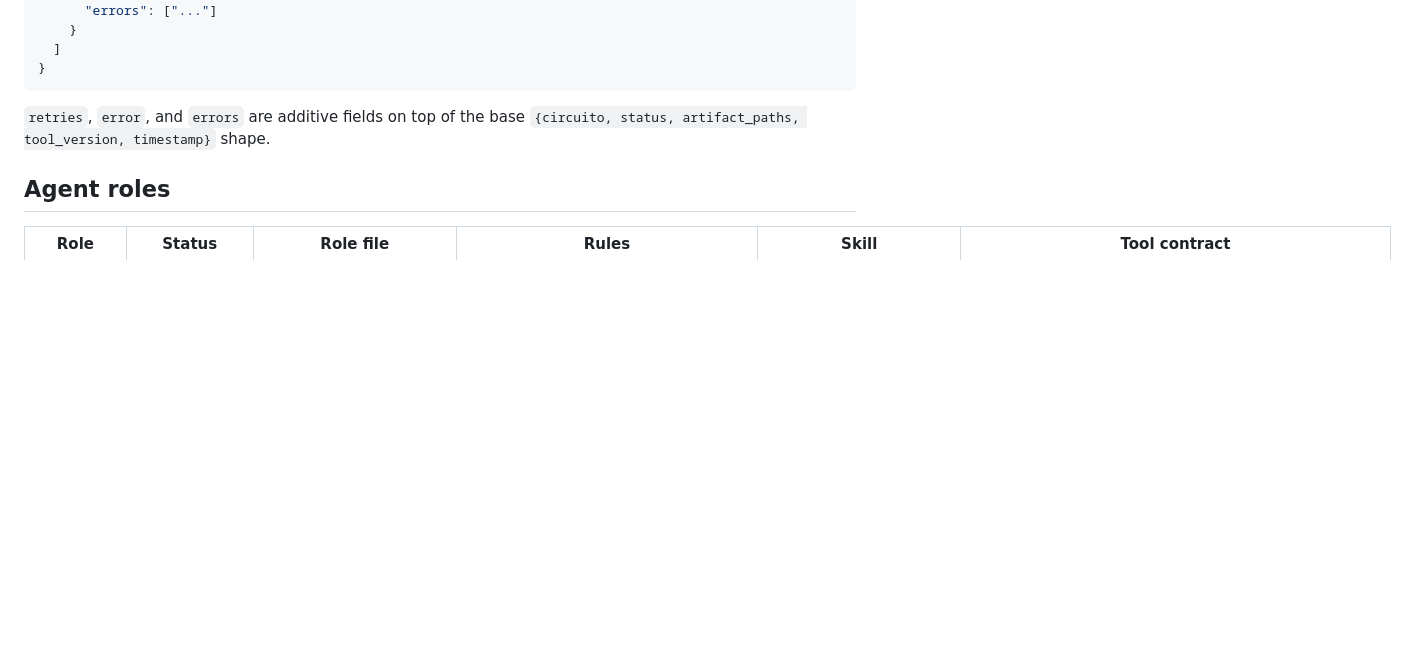
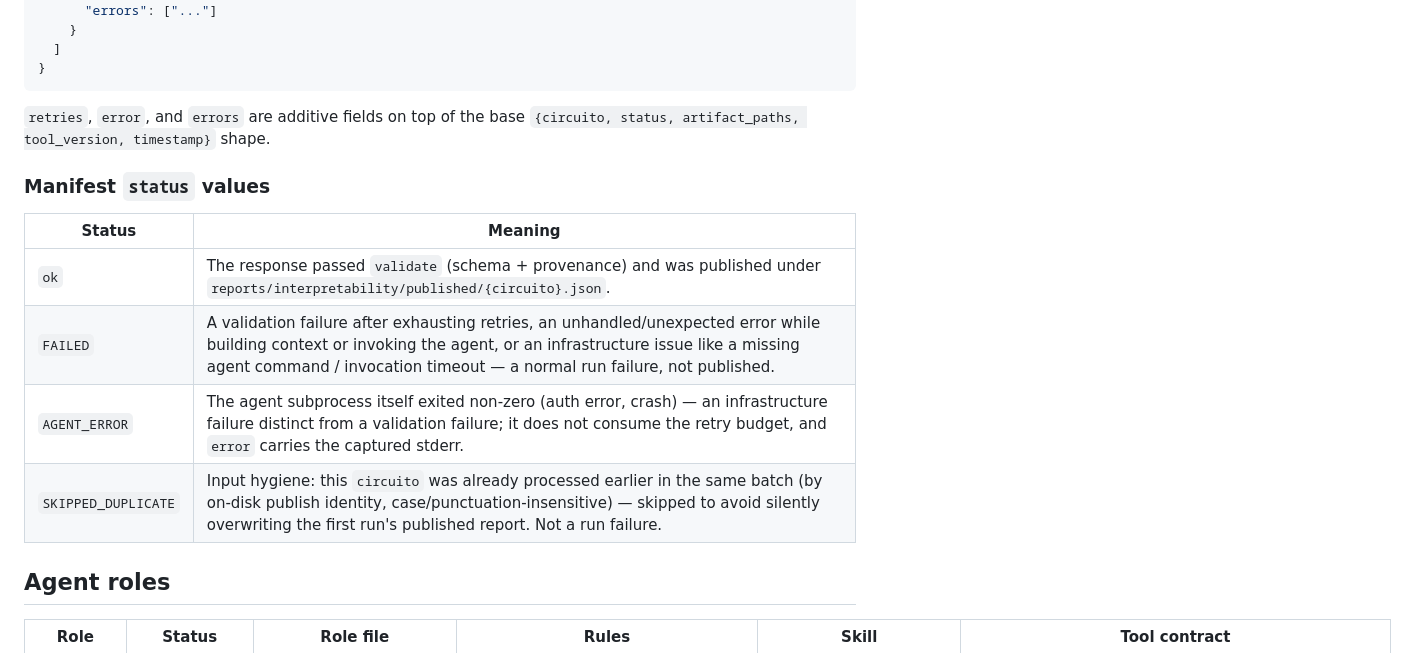
Before and after one commit to amalvarezme/chec-local-uiti-vano-interpreter, a Markdown page: docs/agents-guide.md, the part around the change. GitHub-like rendering; blank space fills up the shorter version.

Commit message:
docs(agents): document all manifest statuses, correct settings.json claim
- agents-guide.md's run-manifest section now documents all four statuses
  (ok, FAILED, AGENT_ERROR, SKIPPED_DUPLICATE) with a one-line meaning for
  each, not just ok/FAILED.
- invariants.md's Rule 1 no longer cites .claude/settings.json's
  permissions.deny block as a shipped/guaranteed protection layer — it is
  untracked by git and does not ship with the repo or protect a fresh
  clone/CI run. Reworded to state the two in-repo, always-enforced
  guarantees (the AST import-guard and the sha256 model-manifest check,
  both in tests/test_frozen_model_guard.py) and to describe a local
  settings.json deny-list as an optional additional safeguard, not a
  guaranteed layer.

```diff
--- a/docs/agents-guide.md
+++ b/docs/agents-guide.md
@@ -165,6 +165,15 @@ python -m chec_local_interpreter.agent_tools.batch \
 `retries`, `error`, and `errors` are additive fields on top of the base
 `{circuito, status, artifact_paths, tool_version, timestamp}` shape.
 
+### Manifest `status` values
+
+| Status | Meaning |
+|---|---|
+| `ok` | The response passed `validate` (schema + provenance) and was published under `reports/interpretability/published/{circuito}.json`. |
+| `FAILED` | A validation failure after exhausting retries, an unhandled/unexpected error while building context or invoking the agent, or an infrastructure issue like a missing agent command / invocation timeout — a normal run failure, not published. |
+| `AGENT_ERROR` | The agent subprocess itself exited non-zero (auth error, crash) — an infrastructure failure distinct from a validation failure; it does not consume the retry budget, and `error` carries the captured stderr. |
+| `SKIPPED_DUPLICATE` | Input hygiene: this `circuito` was already processed earlier in the same batch (by on-disk publish identity, case/punctuation-insensitive) — skipped to avoid silently overwriting the first run's published report. Not a run failure. |
+
 ## Agent roles
 
 | Role | Status | Role file | Rules | Skill | Tool contract |
```
Also changed, not shown: 1 other file.
